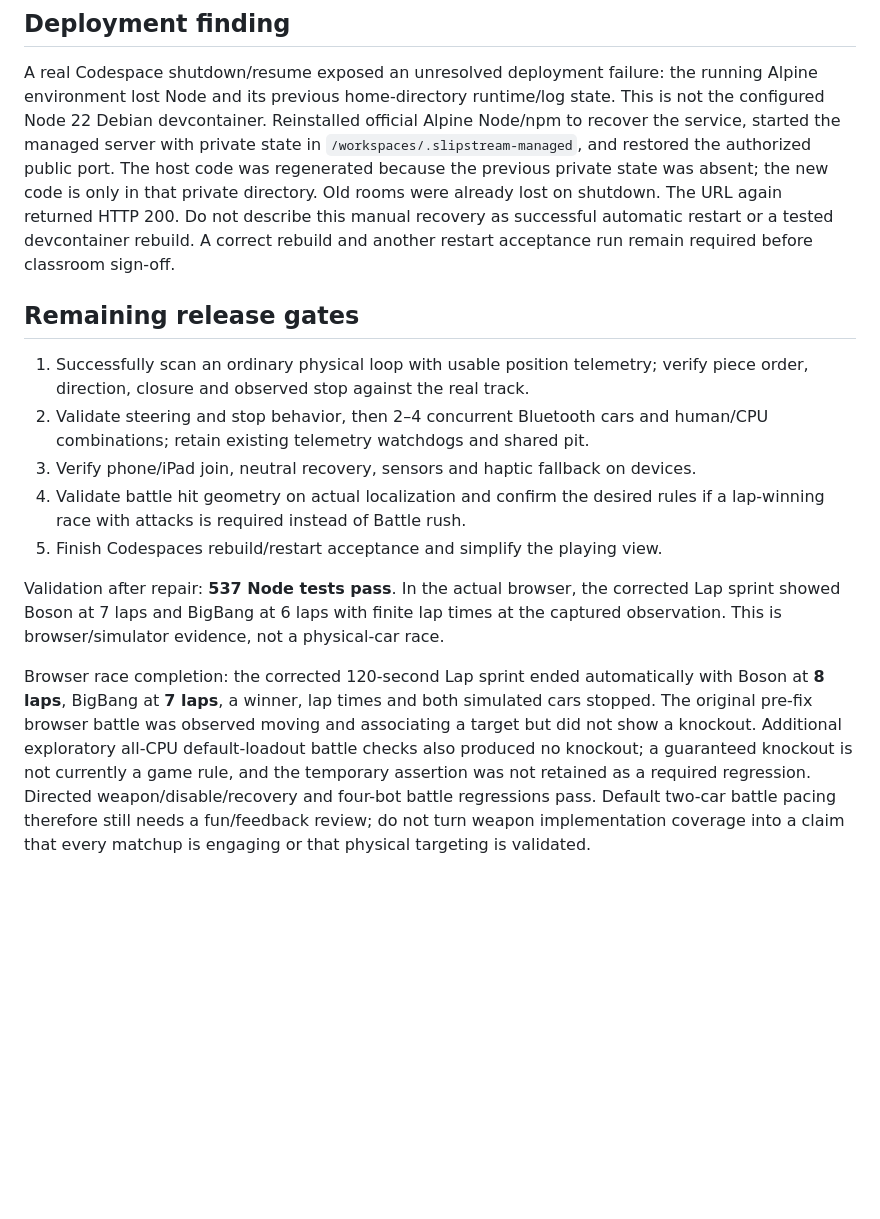
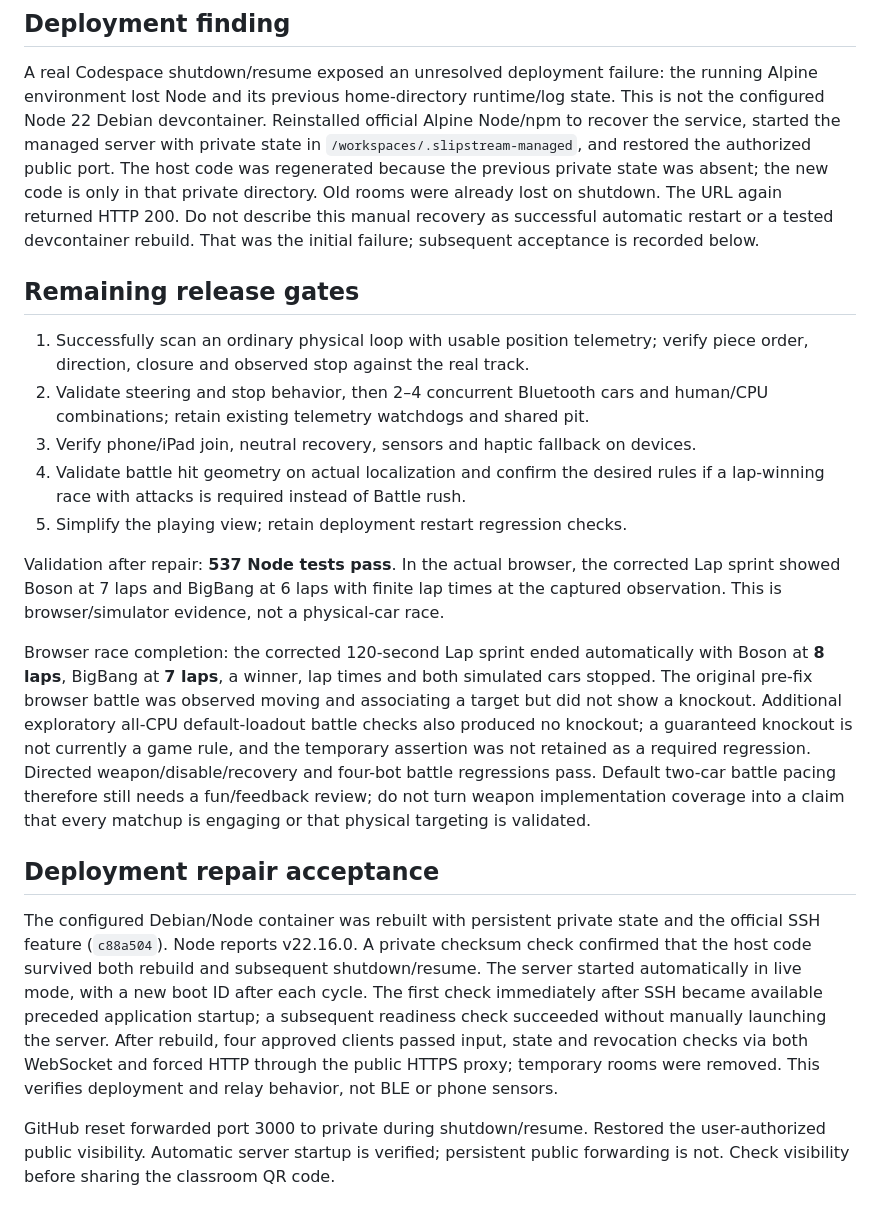
Before and after one commit to matthewluallen/cs460-second-lap-overdrive, a Markdown page: slipstream/review/FEATURE-CONFIRMATION-AUDIT.md, the part around the change. Rendered like a GitHub page; blank space fills up the shorter version.

Commit message:
Record rebuilt Codespaces startup and relay acceptance
Co-authored-by: Codex <codex@openai.com>

```diff
--- a/slipstream/review/FEATURE-CONFIRMATION-AUDIT.md
+++ b/slipstream/review/FEATURE-CONFIRMATION-AUDIT.md
@@ -70,8 +70,7 @@ state in `/workspaces/.slipstream-managed`, and restored the authorized public p
 The host code was regenerated because the previous private state was absent; the
 new code is only in that private directory. Old rooms were already lost on shutdown.
 The URL again returned HTTP 200. Do not describe this manual recovery as successful
-automatic restart or a tested devcontainer rebuild. A correct rebuild and another
-restart acceptance run remain required before classroom sign-off.
+automatic restart or a tested devcontainer rebuild. That was the initial failure; subsequent acceptance is recorded below.
 
 ## Remaining release gates
 
@@ -82,7 +81,7 @@ restart acceptance run remain required before classroom sign-off.
 3. Verify phone/iPad join, neutral recovery, sensors and haptic fallback on devices.
 4. Validate battle hit geometry on actual localization and confirm the desired
    rules if a lap-winning race with attacks is required instead of Battle rush.
-5. Finish Codespaces rebuild/restart acceptance and simplify the playing view.
+5. Simplify the playing view; retain deployment restart regression checks.
 
 Validation after repair: **537 Node tests pass**. In the actual browser, the corrected
 Lap sprint showed Boson at 7 laps and BigBang at 6 laps with finite lap times at the
@@ -98,3 +97,19 @@ as a required regression. Directed weapon/disable/recovery and four-bot battle
 regressions pass. Default two-car battle pacing therefore still needs a fun/feedback
 review; do not turn weapon implementation coverage into a claim that every matchup
 is engaging or that physical targeting is validated.
+
+## Deployment repair acceptance
+
+The configured Debian/Node container was rebuilt with persistent private state and
+the official SSH feature (`c88a504`). Node reports v22.16.0. A private checksum check
+confirmed that the host code survived both rebuild and subsequent shutdown/resume.
+The server started automatically in live mode, with a new boot ID after each cycle.
+The first check immediately after SSH became available preceded application startup;
+a subsequent readiness check succeeded without manually launching the server.
+After rebuild, four approved clients passed input, state and revocation checks via
+both WebSocket and forced HTTP through the public HTTPS proxy; temporary rooms
+were removed. This verifies deployment and relay behavior, not BLE or phone sensors.
+
+GitHub reset forwarded port 3000 to private during shutdown/resume. Restored the
+user-authorized public visibility. Automatic server startup is verified; persistent
+public forwarding is not. Check visibility before sharing the classroom QR code.
```
Also changed, not shown: HANDOFF.md (+8 -3 lines).
